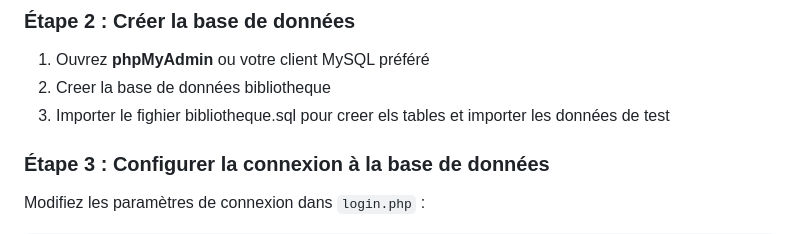
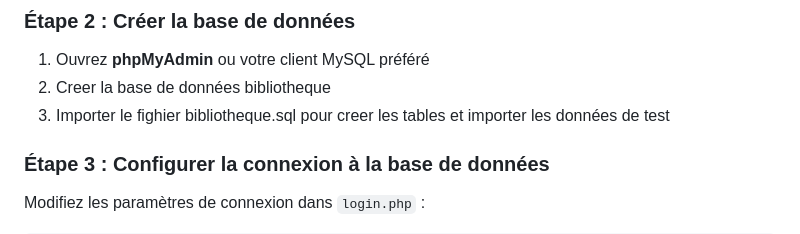
Before and after one commit to gbelangermethot/ProjetBibliotheque, a Markdown page: README.md, the part around the change. Drawn GitHub-style.

Commit message:
Fix typos in README.md for database setup instructions

```diff
--- a/README.md
+++ b/README.md
@@ -51,7 +51,7 @@ git clone https://github.com/gbelangermethot/ProjetBibliotheque
 ### Étape 2 : Créer la base de données
 1. Ouvrez **phpMyAdmin** ou votre client MySQL préféré
 2. Creer la base de données bibliotheque
-3. Importer le fighier bibliotheque.sql pour creer els tables et importer les données de test
+3. Importer le fighier bibliotheque.sql pour creer les tables et importer les données de test
 
 
 ### Étape 3 : Configurer la connexion à la base de données
```
